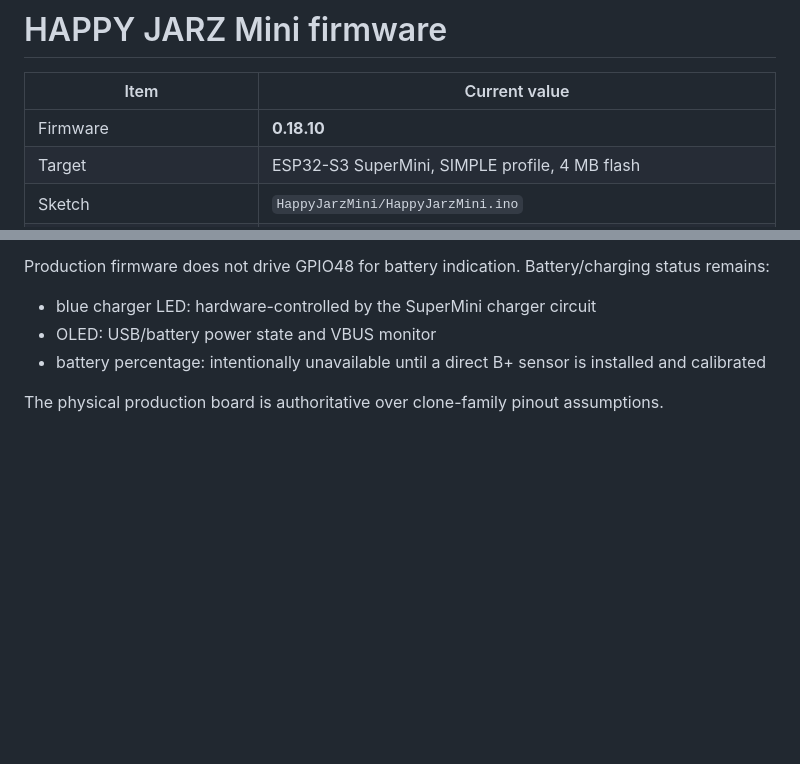
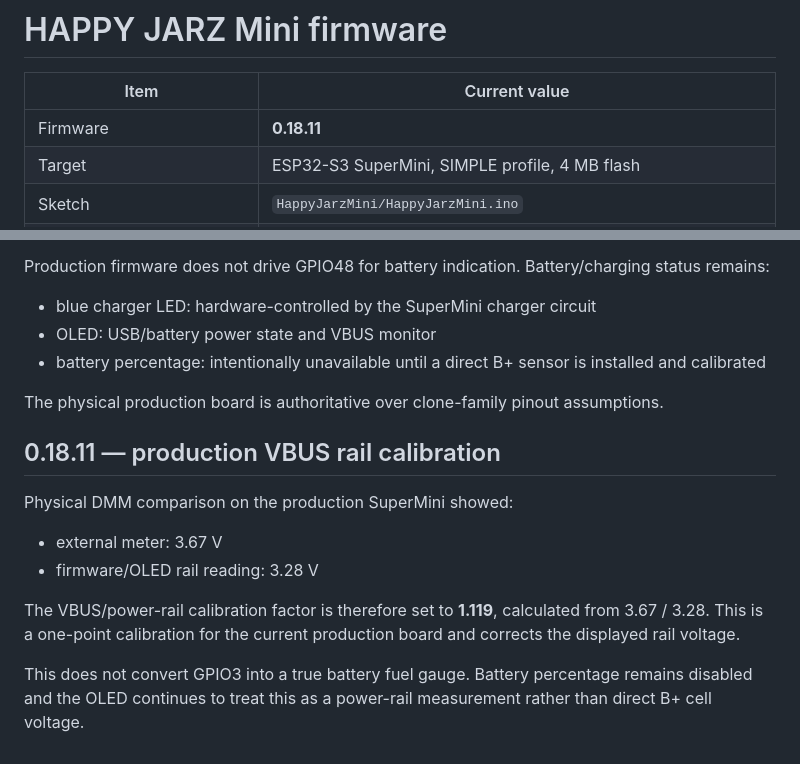
Before and after one commit to Etsimulocto/HappyJarzESP32S3MiniPublic, a Markdown page: firmware/README.md, 2 parts joined by grey strips. Drawn GitHub-style; blank space fills up the shorter version.

Commit message:
Document production VBUS DMM calibration

```diff
--- a/firmware/README.md
+++ b/firmware/README.md
@@ -2,7 +2,7 @@
 
 | Item | Current value |
 | --- | --- |
-| Firmware | **0.18.10** |
+| Firmware | **0.18.11** |
 | Target | ESP32-S3 SuperMini, SIMPLE profile, 4 MB flash |
 | Sketch | `HappyJarzMini/HappyJarzMini.ino` |
 | Additional sources | `happyjarz_arcade.cpp/.h`, `happyjarz_art.cpp/.h`, `happyjarz_led_types.h` |
@@ -233,3 +233,15 @@ Production firmware does not drive GPIO48 for battery indication. Battery/chargi
 - battery percentage: intentionally unavailable until a direct B+ sensor is installed and calibrated
 
 The physical production board is authoritative over clone-family pinout assumptions.
+
+
+## 0.18.11 — production VBUS rail calibration
+
+Physical DMM comparison on the production SuperMini showed:
+
+- external meter: 3.67 V
+- firmware/OLED rail reading: 3.28 V
+
+The VBUS/power-rail calibration factor is therefore set to **1.119**, calculated from 3.67 / 3.28. This is a one-point calibration for the current production board and corrects the displayed rail voltage.
+
+This does not convert GPIO3 into a true battery fuel gauge. Battery percentage remains disabled and the OLED continues to treat this as a power-rail measurement rather than direct B+ cell voltage.
```
